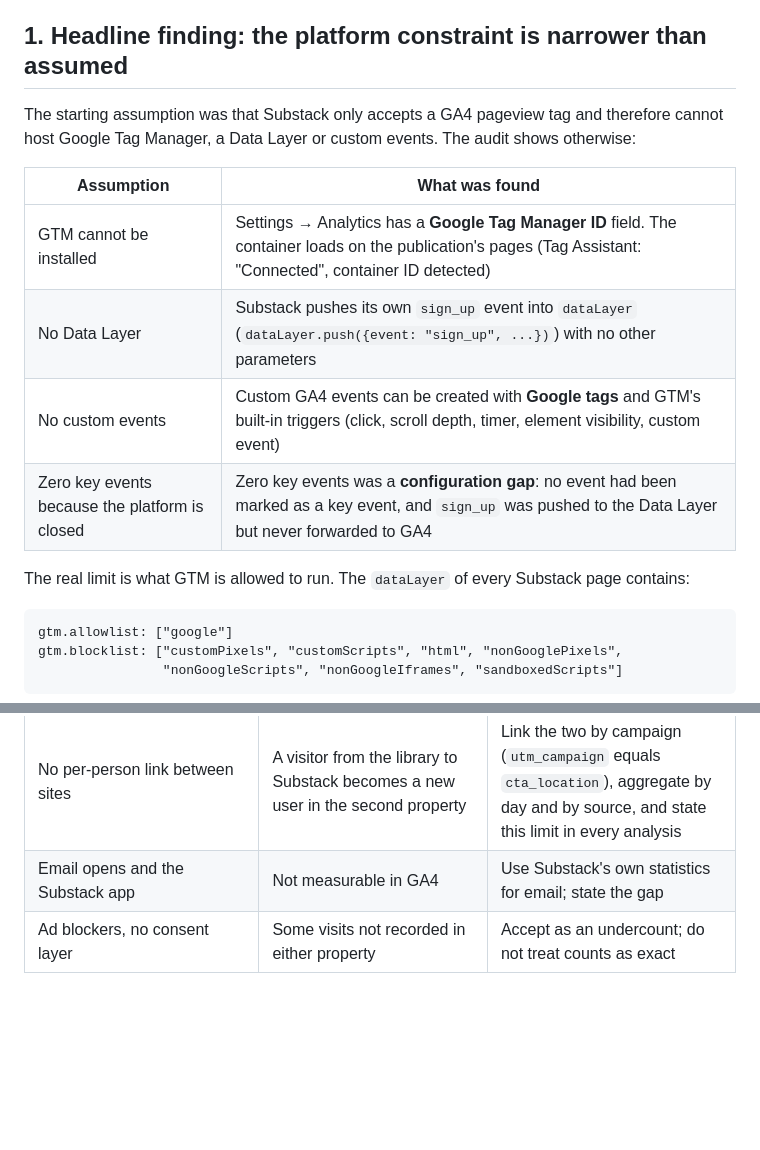
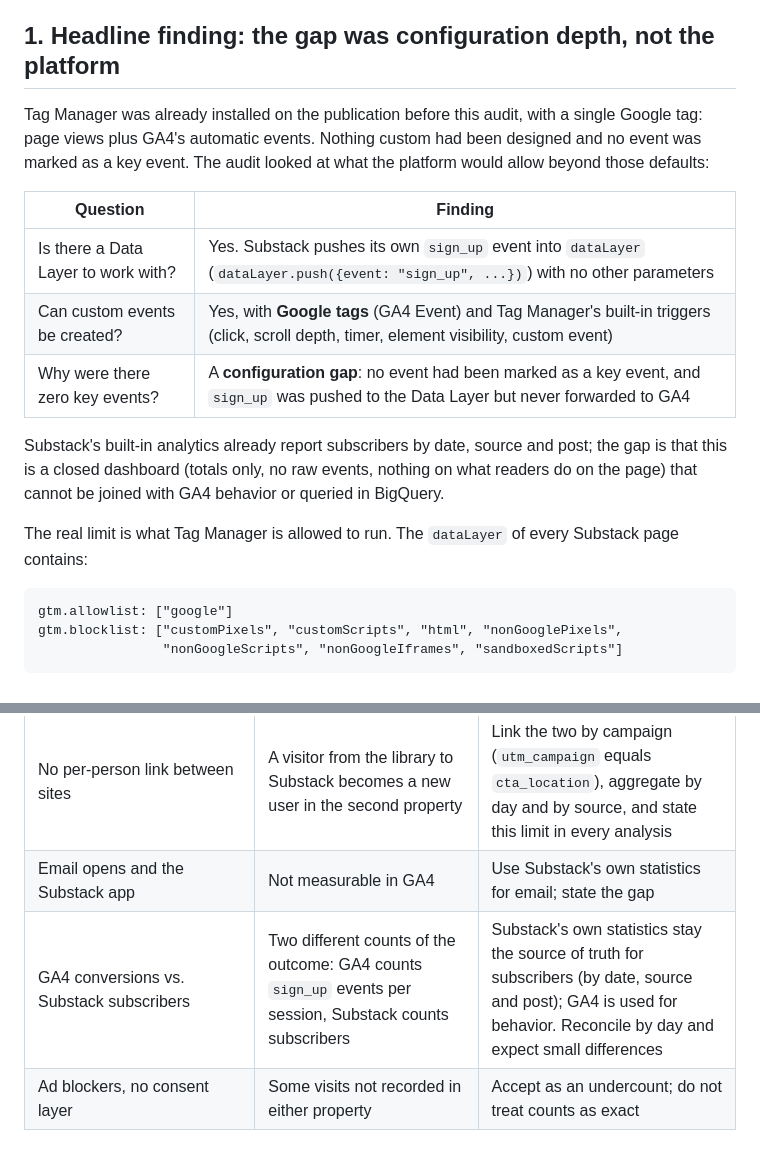
Before and after one commit to tuhoang3112/zoe-learning-library, a Markdown page: docs/tracking-audit.md, 2 parts joined by grey strips. Drawn GitHub-style; blank space fills up the shorter version.

````diff
--- a/docs/tracking-audit.md
+++ b/docs/tracking-audit.md
@@ -7,18 +7,19 @@ Audit of what can and cannot be measured on the two properties of the ZoeDataLen
 - **Method:** GA4 reports, Google Tag Manager Preview (Tag Assistant) on both sites, Substack settings, inspection of the public pages
 - **Numbers below** were read from GA4 screenshots taken on the audit date (window Aug 23 – Sep 19, 2026, about 28 days). They are a baseline, not final results.
 
-## 1. Headline finding: the platform constraint is narrower than assumed
+## 1. Headline finding: the gap was configuration depth, not the platform
 
-The starting assumption was that Substack only accepts a GA4 pageview tag and therefore cannot host Google Tag Manager, a Data Layer or custom events. The audit shows otherwise:
+Tag Manager was already installed on the publication before this audit, with a single Google tag: page views plus GA4's automatic events. Nothing custom had been designed and no event was marked as a key event. The audit looked at what the platform would allow beyond those defaults:
 
-| Assumption | What was found |
+| Question | Finding |
 |---|---|
-| GTM cannot be installed | Settings → Analytics has a **Google Tag Manager ID** field. The container loads on the publication's pages (Tag Assistant: "Connected", container ID detected) |
-| No Data Layer | Substack pushes its own `sign_up` event into `dataLayer` (`dataLayer.push({event: "sign_up", ...})`) with no other parameters |
-| No custom events | Custom GA4 events can be created with **Google tags** and GTM's built-in triggers (click, scroll depth, timer, element visibility, custom event) |
-| Zero key events because the platform is closed | Zero key events was a **configuration gap**: no event had been marked as a key event, and `sign_up` was pushed to the Data Layer but never forwarded to GA4 |
+| Is there a Data Layer to work with? | Yes. Substack pushes its own `sign_up` event into `dataLayer` (`dataLayer.push({event: "sign_up", ...})`) with no other parameters |
+| Can custom events be created? | Yes, with **Google tags** (GA4 Event) and Tag Manager's built-in triggers (click, scroll depth, timer, element visibility, custom event) |
+| Why were there zero key events? | A **configuration gap**: no event had been marked as a key event, and `sign_up` was pushed to the Data Layer but never forwarded to GA4 |
 
-The real limit is what GTM is allowed to run. The `dataLayer` of every Substack page contains:
+Substack's built-in analytics already report subscribers by date, source and post; the gap is that this is a closed dashboard (totals only, no raw events, nothing on what readers do on the page) that cannot be joined with GA4 behavior or queried in BigQuery.
+
+The real limit is what Tag Manager is allowed to run. The `dataLayer` of every Substack page contains:
 
 ```text
 gtm.allowlist: ["google"]
@@ -78,6 +79,7 @@ gtm.blocklist: ["customPixels", "customScripts", "html", "nonGooglePixels",
 | `form_start` is not a submission | Intent, not conversion | `sign_up` is the conversion; funnel: `subscribe_popup_view` → `subscribe_click` → `sign_up` |
 | No per-person link between sites | A visitor from the library to Substack becomes a new user in the second property | Link the two by campaign (`utm_campaign` equals `cta_location`), aggregate by day and by source, and state this limit in every analysis |
 | Email opens and the Substack app | Not measurable in GA4 | Use Substack's own statistics for email; state the gap |
+| GA4 conversions vs. Substack subscribers | Two different counts of the outcome: GA4 counts `sign_up` events per session, Substack counts subscribers | Substack's own statistics stay the source of truth for subscribers (by date, source and post); GA4 is used for behavior. Reconcile by day and expect small differences |
 | Ad blockers, no consent layer | Some visits not recorded in either property | Accept as an undercount; do not treat counts as exact |
 
 ## 4. What was implemented
````
Also changed, not shown: README.md (+11 -10 lines), docs/case-study.md (+15 -11 lines).
